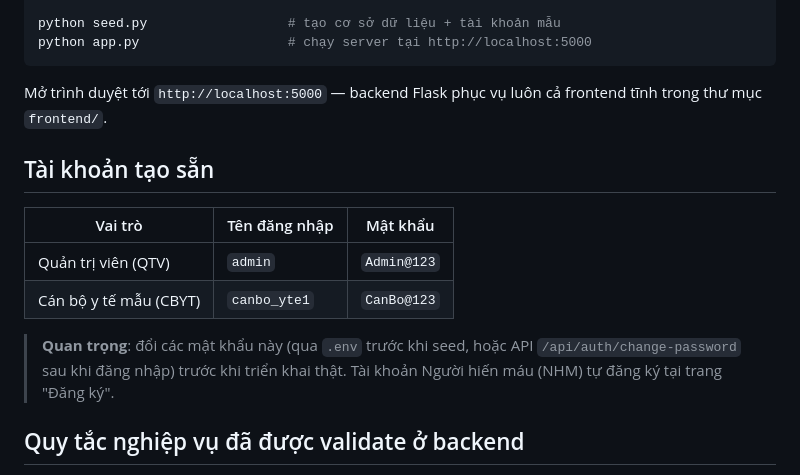
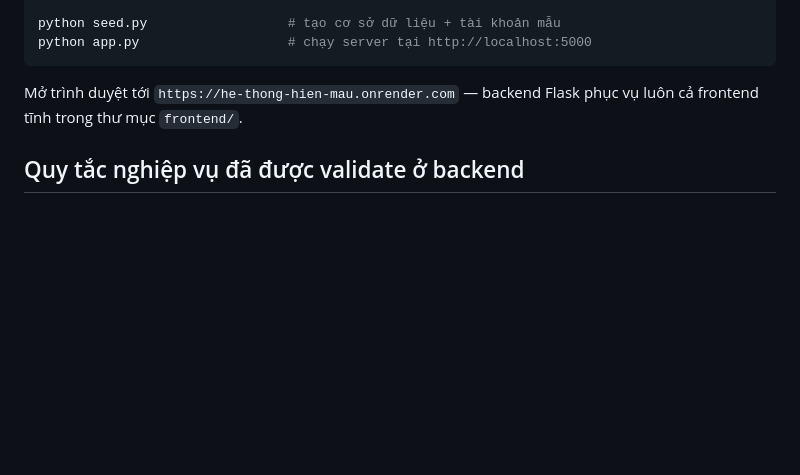
Before and after one commit to dungvyvp2007-tech/DU_AN_HIEN_MAU, a Markdown page: README.md, the part around the change. Rendered like a GitHub page; blank space fills up the shorter version.

````diff
--- a/README.md
+++ b/README.md
@@ -56,16 +56,9 @@ python seed.py                  # tạo cơ sở dữ liệu + tài khoản mẫ
 python app.py                   # chạy server tại http://localhost:5000
 ```
 
-Mở trình duyệt tới `http://localhost:5000` — backend Flask phục vụ luôn cả frontend tĩnh trong thư mục `frontend/`.
+Mở trình duyệt tới `https://he-thong-hien-mau.onrender.com` — backend Flask phục vụ luôn cả frontend tĩnh trong thư mục `frontend/`.
 
-## Tài khoản tạo sẵn
 
-| Vai trò | Tên đăng nhập | Mật khẩu |
-|---|---|---|
-| Quản trị viên (QTV) | `admin` | `Admin@123` |
-| Cán bộ y tế mẫu (CBYT) | `canbo_yte1` | `CanBo@123` |
-
-> **Quan trọng**: đổi các mật khẩu này (qua `.env` trước khi seed, hoặc API `/api/auth/change-password` sau khi đăng nhập) trước khi triển khai thật. Tài khoản Người hiến máu (NHM) tự đăng ký tại trang "Đăng ký".
 
 ## Quy tắc nghiệp vụ đã được validate ở backend
 
````
